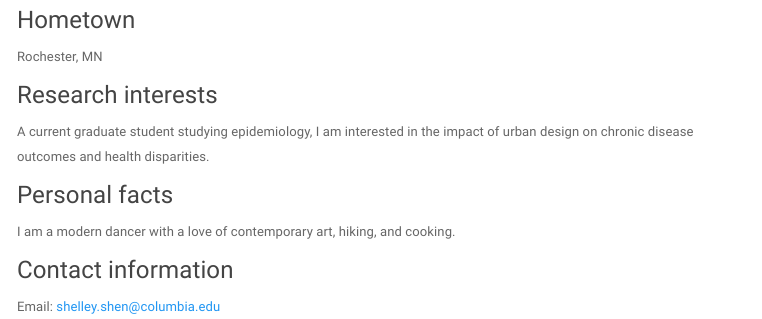
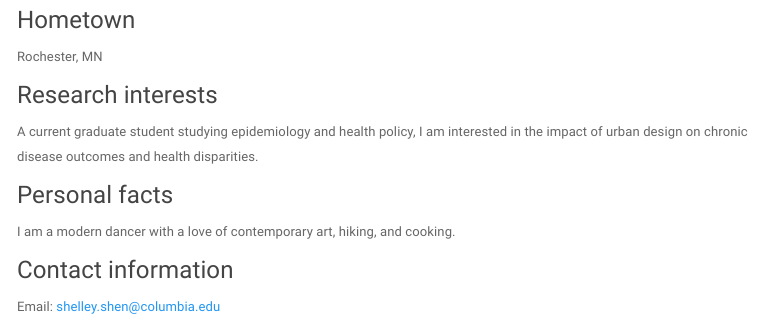
Before and after one commit to shelley-shen/shelley-shen.github.io, an R Markdown document (index.Rmd): the page in a window 1100 px wide, from 250 px down. The pictures show the output file index.html that the author committed with the source, opened offline; library style sheets and scripts come from the installed R packages; menus at the side of the page are left out.

Commit message:
edited landing page research interest

```diff
--- a/index.Rmd
+++ b/index.Rmd
@@ -18,7 +18,7 @@ MPH Candidate, Columbia University Mailman School of Public Health
 Rochester, MN
 
 ### Research interests
-A current graduate student studying epidemiology, I am interested in the impact of urban design on chronic disease outcomes and health disparities.
+A current graduate student studying epidemiology and health policy, I am interested in the impact of urban design on chronic disease outcomes and health disparities.
 
 ### Personal facts
 I am a modern dancer with a love of contemporary art, hiking, and cooking.
```
Also changed, not shown: index.html.
